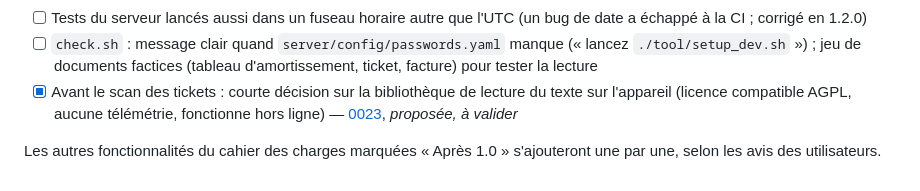
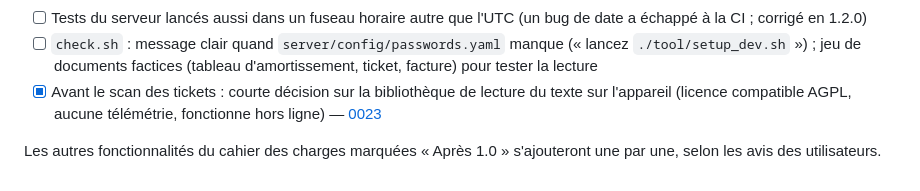
Before and after one commit to cmathias27/OwnCoffer, a Markdown page: docs/ROADBOOK.md, the part around the change. Drawn GitHub-style.

```diff
--- a/docs/ROADBOOK.md
+++ b/docs/ROADBOOK.md
@@ -209,6 +209,6 @@ Objectif : un serveur qu'on installe, sauvegarde et met à jour sans y penser. F
 - [ ] Coût et volume de l'IA par fonction (lecture de documents, classement, discussion), en plus du plafond mensuel
 - [ ] Tests du serveur lancés aussi dans un fuseau horaire autre que l'UTC (un bug de date a échappé à la CI ; corrigé en 1.2.0)
 - [ ] `check.sh` : message clair quand `server/config/passwords.yaml` manque (« lancez `./tool/setup_dev.sh` ») ; jeu de documents factices (tableau d'amortissement, ticket, facture) pour tester la lecture
-- [x] Avant le scan des tickets : courte décision sur la bibliothèque de lecture du texte sur l'appareil (licence compatible AGPL, aucune télémétrie, fonctionne hors ligne) — [0023](decisions/0023-lecture-du-texte-sur-l-appareil.md), *proposée, à valider*
+- [x] Avant le scan des tickets : courte décision sur la bibliothèque de lecture du texte sur l'appareil (licence compatible AGPL, aucune télémétrie, fonctionne hors ligne) — [0023](decisions/0023-lecture-du-texte-sur-l-appareil.md)
 
 Les autres fonctionnalités du cahier des charges marquées « Après 1.0 » s'ajouteront une par une, selon les avis des utilisateurs.
```
Also changed, not shown: docs/decisions/0023-lecture-du-texte-sur-l-appareil.md (+4 -4 lines), docs/decisions/README.md (+1 -1 lines).
